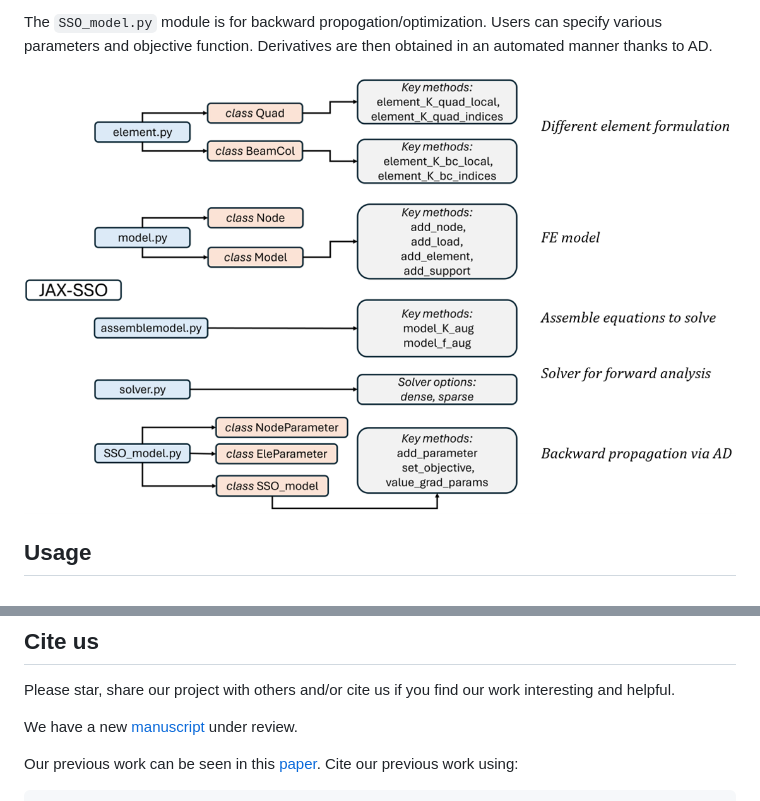
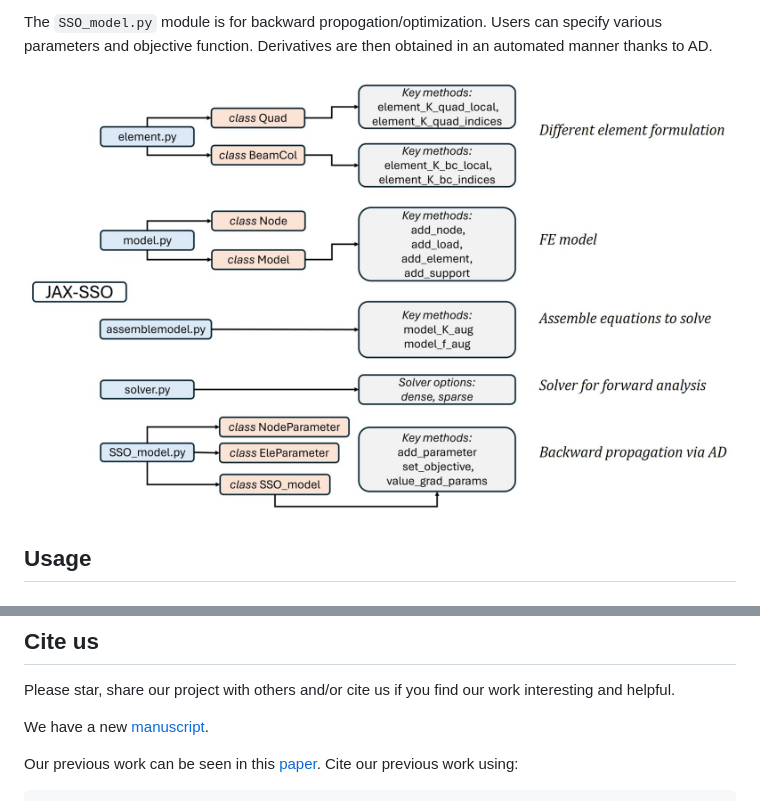
Before and after one commit to GaoyuanWu/JaxSSO, a Markdown page: README.md, 2 parts joined by grey strips. Rendered like a GitHub page; pictures changed too: data/images/Structure_JAX_SSO.jpg (added), data/images/Structure_JAX_SSO.png (deleted).

Commit message:
Update a Figure

```diff
--- a/README.md
+++ b/README.md
@@ -26,7 +26,7 @@ The `solver.py` module conducts forward analysis and solves for the solution $\b
 
 The `SSO_model.py` module is for backward propogation/optimization. Users can specify various parameters and objective function. Derivatives are then obtained in an automated manner thanks to AD.
 
-![alt text](data/images/Structure_JAX_SSO.png)
+![alt text](data/images/Structure_JAX_SSO.jpg)
 
 ## Usage
 
@@ -77,7 +77,7 @@ The project provides you with interactive examples with Google Colab for quick s
 ## Cite us
 Please star, share our project with others and/or cite us if you find our work interesting and helpful.
 
-We have a new [manuscript](https://arxiv.org/abs/2407.20026) under review.
+We have a new [manuscript](https://arxiv.org/abs/2407.20026).
 
 Our previous work can be seen in this [paper](https://link.springer.com/article/10.1007/s00158-023-03601-0).
 Cite our previous work using:
```
